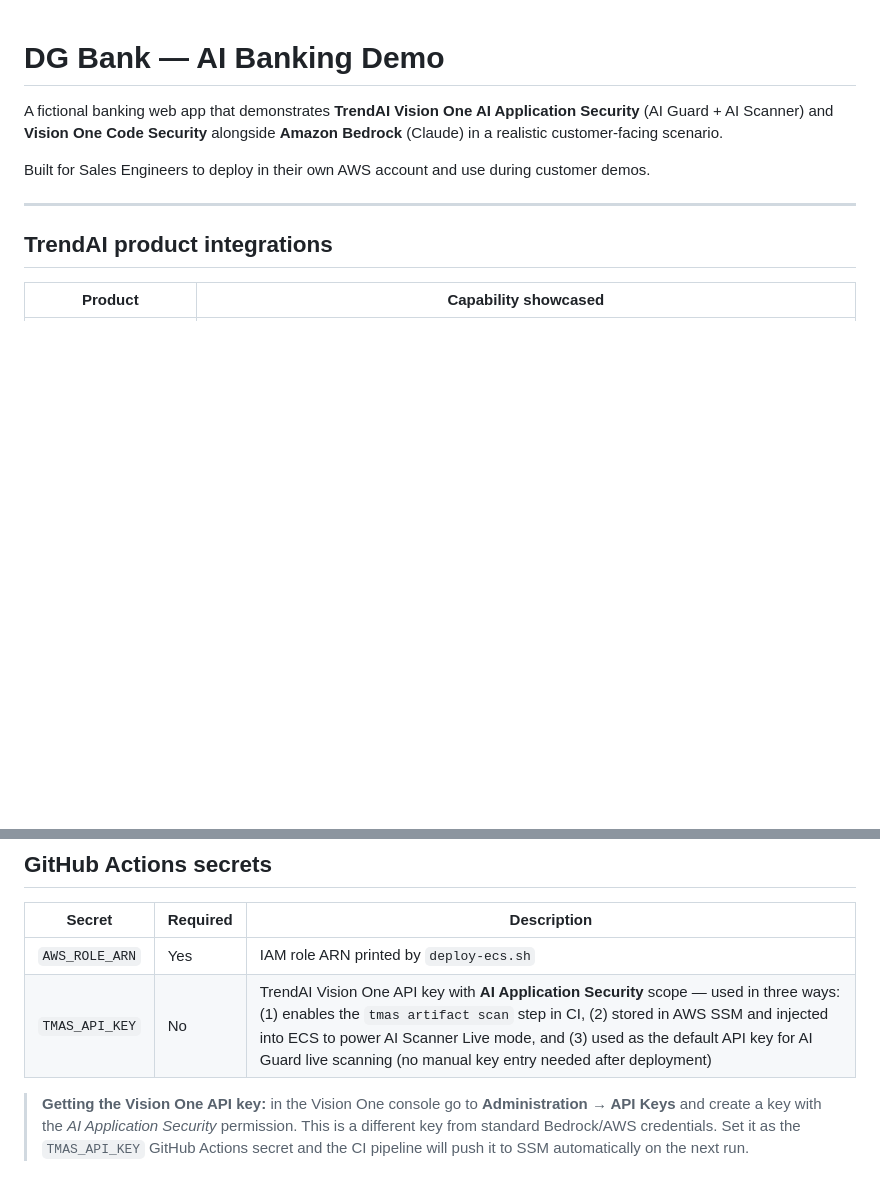
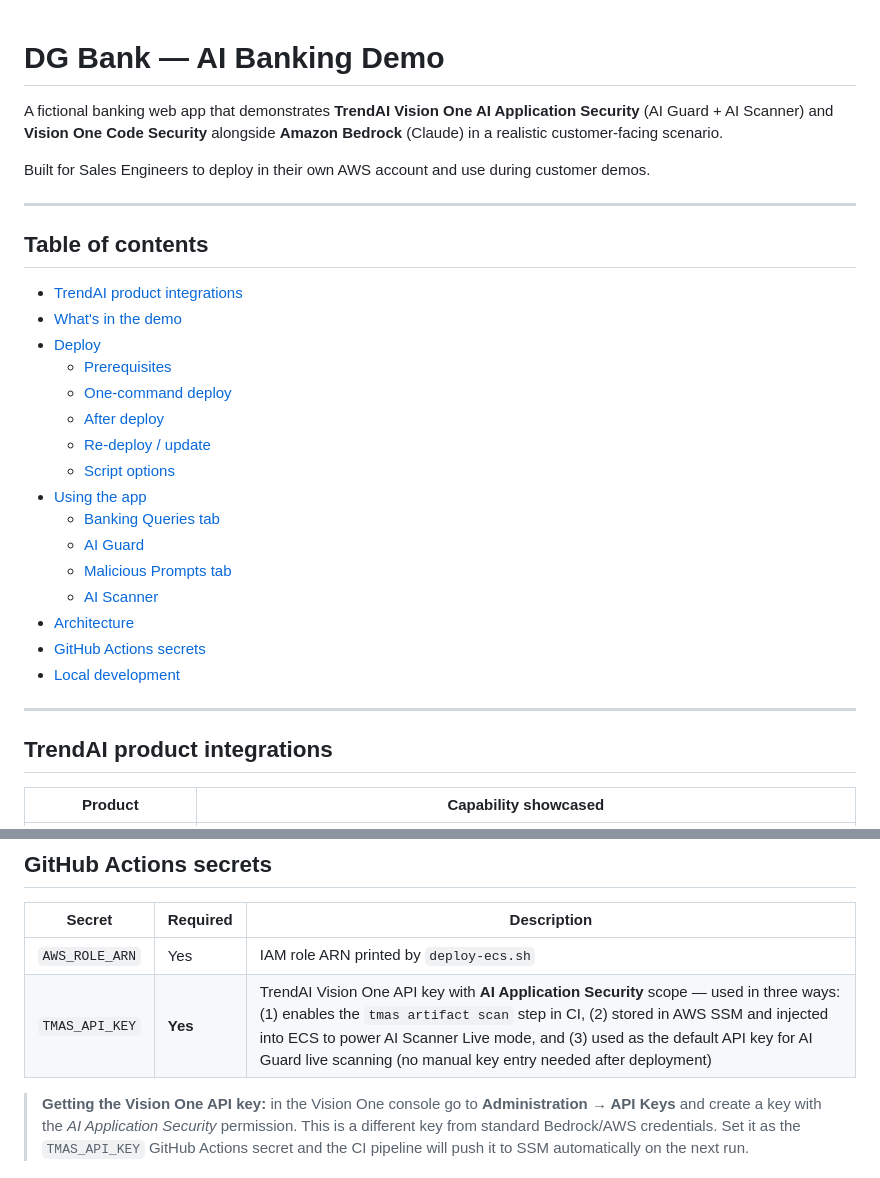
Before and after one commit to dmnavarro/ai-banking-app, a Markdown page: README.md, 2 parts joined by grey strips. Rendered like a GitHub page; blank space fills up the shorter version.

Commit message:
add clickable table of contents and mark TMAS_API_KEY as required

```diff
--- a/README.md
+++ b/README.md
@@ -3,6 +3,27 @@
 A fictional banking web app that demonstrates **TrendAI Vision One AI Application Security** (AI Guard + AI Scanner) and **Vision One Code Security** alongside **Amazon Bedrock** (Claude) in a realistic customer-facing scenario.
 
 Built for Sales Engineers to deploy in their own AWS account and use during customer demos.
+
+---
+
+## Table of contents
+
+- [TrendAI product integrations](#trendai-product-integrations)
+- [What's in the demo](#whats-in-the-demo)
+- [Deploy](#deploy-fresh-account)
+  - [Prerequisites](#prerequisites)
+  - [One-command deploy](#one-command-deploy)
+  - [After deploy](#after-deploy)
+  - [Re-deploy / update](#re-deploy--update)
+  - [Script options](#script-options)
+- [Using the app](#using-the-app)
+  - [Banking Queries tab](#banking-queries-tab)
+  - [AI Guard](#ai-guard)
+  - [Malicious Prompts tab](#malicious-prompts-tab)
+  - [AI Scanner](#ai-scanner)
+- [Architecture](#architecture)
+- [GitHub Actions secrets](#github-actions-secrets)
+- [Local development](#local-development)
 
 ---
 
@@ -189,7 +210,7 @@ Browser
 | Secret | Required | Description |
 |---|---|---|
 | `AWS_ROLE_ARN` | Yes | IAM role ARN printed by `deploy-ecs.sh` |
-| `TMAS_API_KEY` | No | TrendAI Vision One API key with **AI Application Security** scope — used in three ways: (1) enables the `tmas artifact scan` step in CI, (2) stored in AWS SSM and injected into ECS to power AI Scanner Live mode, and (3) used as the default API key for AI Guard live scanning (no manual key entry needed after deployment) |
+| `TMAS_API_KEY` | **Yes** | TrendAI Vision One API key with **AI Application Security** scope — used in three ways: (1) enables the `tmas artifact scan` step in CI, (2) stored in AWS SSM and injected into ECS to power AI Scanner Live mode, and (3) used as the default API key for AI Guard live scanning (no manual key entry needed after deployment) |
 
 > **Getting the Vision One API key:** in the Vision One console go to **Administration → API Keys** and create a key with the *AI Application Security* permission. This is a different key from standard Bedrock/AWS credentials. Set it as the `TMAS_API_KEY` GitHub Actions secret and the CI pipeline will push it to SSM automatically on the next run.
 
```
